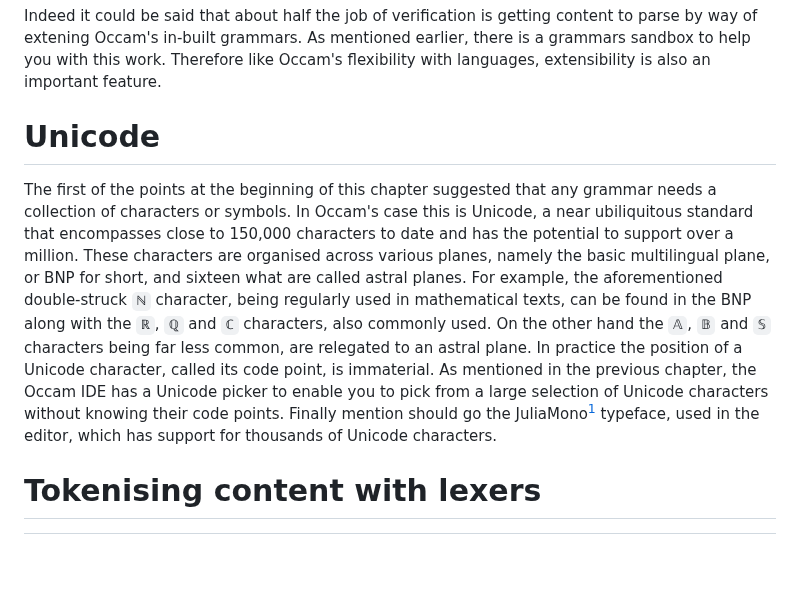
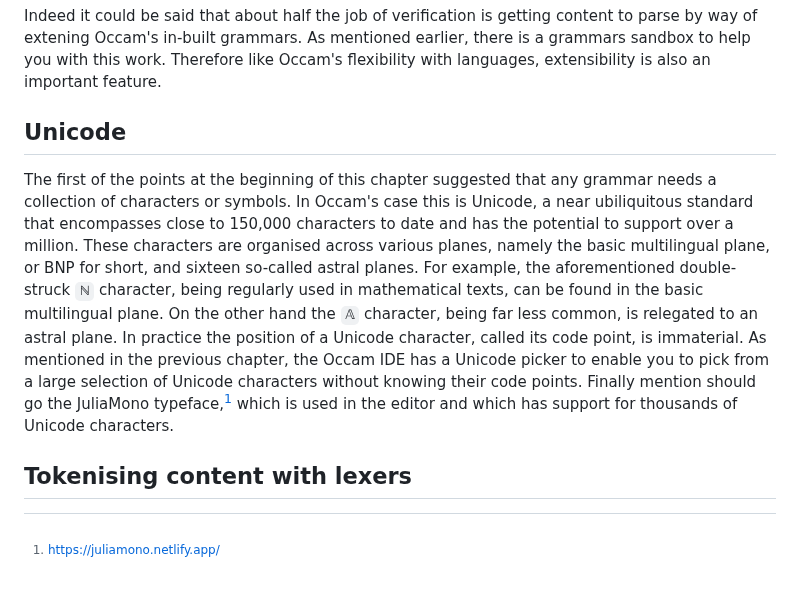
Before and after one commit to djalbat/the-occam-user-manual, a Markdown page: understanding-grammars.md, the part around the change. GitHub-like rendering; blank space fills up the shorter version.

Commit message:
Last changes to the Unicode section for now.

```diff
--- a/understanding-grammars.md
+++ b/understanding-grammars.md
@@ -152,17 +152,35 @@ Indeed it could be said that about half the job of verification is getting conte
 As mentioned earlier, there is a grammars sandbox to help you with this work.
 Therefore like Occam's flexibility with languages, extensibility is also an important feature.
 
-# Unicode
+## Unicode
 
 The first of the points at the beginning of this chapter suggested that any grammar needs a collection of characters or symbols.
 In Occam's case this is Unicode, a near ubiliquitous standard that encompasses close to 150,000 characters to date and has the potential to support over a million.
-These characters are organised across various planes, namely the basic multilingual plane, or BNP for short, and sixteen what are called astral planes.
-For example, the aforementioned double-struck `ℕ` character, being regularly used in mathematical texts, can be found in the BNP along with the `ℝ`, `ℚ` and `ℂ` characters, also commonly used.
-On the other hand the `𝔸`, `𝔹` and `𝕊` characters being far less common, are relegated to an astral plane.
+These characters are organised across various planes, namely the basic multilingual plane, or BNP for short, and sixteen so-called astral planes.
+For example, the aforementioned double-struck `ℕ` character, being regularly used in mathematical texts, can be found in the basic multilingual plane.
+On the other hand the `𝔸` character, being far less common, is relegated to an astral plane.
 In practice the position of a Unicode character, called its code point, is immaterial.
 As mentioned in the previous chapter, the Occam IDE has a Unicode picker to enable you to pick from a large selection of Unicode characters without knowing their code points.
-Finally mention should go the JuliaMono[^1] typeface, used in the editor, which has support for thousands of Unicode characters.
+Finally mention should go the JuliaMono typeface,[^1] which is used in the editor and which has support for thousands of Unicode characters.
+
+## Tokenising content with lexers
+
+
+
+
+
+
+
+
+
+
+
+
+
+
+
+
+
+
 
 [^1]: https://juliamono.netlify.app/
-
-# Tokenising content with lexers
```
